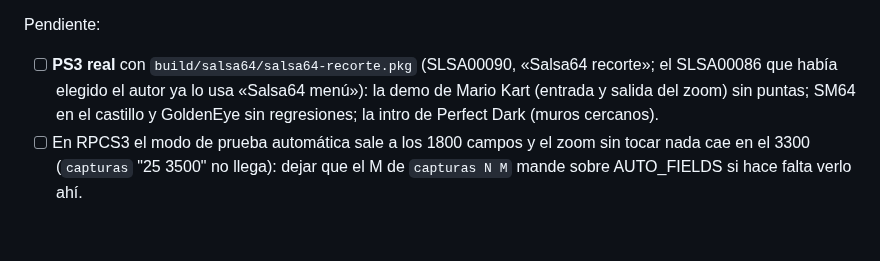
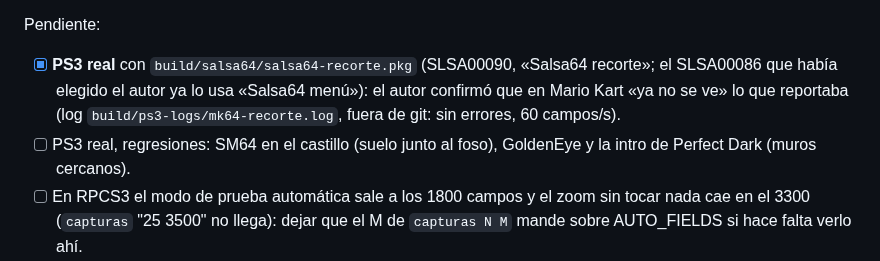
Before and after one commit to Manfline/n64-ps3-hen, a Markdown page: docs/estado.md, the part around the change. GitHub-like rendering; blank space fills up the shorter version.

Commit message:
Estado: Mario Kart sin polígonos estirados, confirmado por el autor en la PS3

```diff
--- a/docs/estado.md
+++ b/docs/estado.md
@@ -69,11 +69,13 @@ Arreglo (`src/rsp/gfx`; nada en src/rdp ni en lib/rsxkit):
   una carpeta de respaldos propios (`mk64.z64`) y en el dev_hdd0 de RPCS3.
 
 Pendiente:
-- [ ] **PS3 real** con `build/salsa64/salsa64-recorte.pkg` (SLSA00090,
+- [x] **PS3 real** con `build/salsa64/salsa64-recorte.pkg` (SLSA00090,
       «Salsa64 recorte»; el SLSA00086 que había elegido el autor ya lo usa
-      «Salsa64 menú»): la demo de Mario Kart
-      (entrada y salida del zoom) sin puntas; SM64 en el castillo y
-      GoldenEye sin regresiones; la intro de Perfect Dark (muros cercanos).
+      «Salsa64 menú»): el autor confirmó que en Mario Kart «ya no se ve» lo
+      que reportaba (log `build/ps3-logs/mk64-recorte.log`, fuera de git:
+      sin errores, 60 campos/s).
+- [ ] PS3 real, regresiones: SM64 en el castillo (suelo junto al foso),
+      GoldenEye y la intro de Perfect Dark (muros cercanos).
 - [ ] En RPCS3 el modo de prueba automática sale a los 1800 campos y el
       zoom sin tocar nada cae en el 3300 (`capturas` "25 3500" no llega):
       dejar que el M de `capturas N M` mande sobre AUTO_FIELDS si hace falta
```
